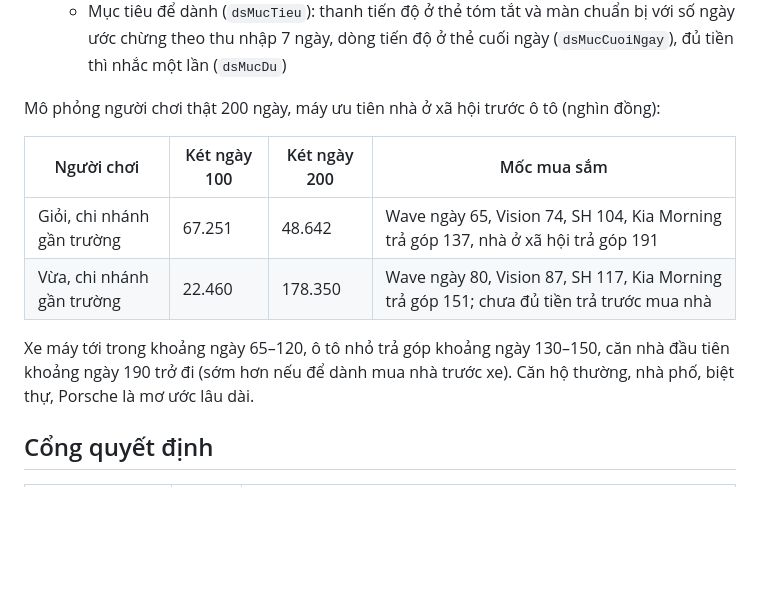
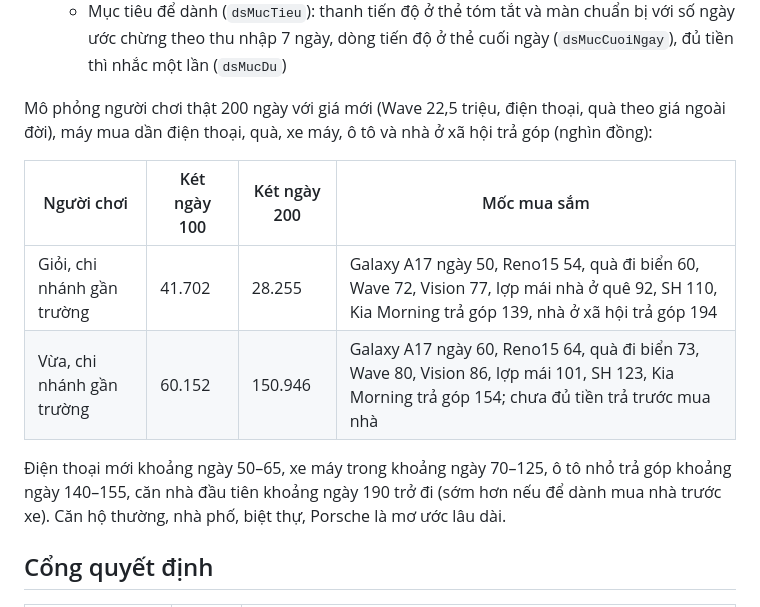
Before and after one commit to hanganh2701/tiemtra-source, a Markdown page: docs/KE-HOACH.md, the part around the change. Drawn GitHub-style; blank space fills up the shorter version.

Commit message:
Kế hoạch: kết quả mô phỏng 200 ngày với giá điện thoại, đồ dùng, quà mới
Co-Authored-By: Claude Opus 5.5 <noreply@anthropic.com>

```diff
--- a/docs/KE-HOACH.md
+++ b/docs/KE-HOACH.md
@@ -270,14 +270,14 @@ Tiền giờ có chỗ tiêu suốt game; mua căn hộ và nhà trong hẻm là
   - Bảng chi tiết trượt từ dưới lên (`xemDs`): chọn Trả thẳng hay Trả góp, bảng tiền (bán lại đồ cũ, tiền vay, góp mỗi ngày), chi phí mỗi ngày đổi bao nhiêu, lý do chưa mua được và số ngày ước chừng; đóng bằng nút Đóng, chạm nền, phím Esc hay vuốt lui trên điện thoại
   - Mục tiêu để dành (`dsMucTieu`): thanh tiến độ ở thẻ tóm tắt và màn chuẩn bị với số ngày ước chừng theo thu nhập 7 ngày, dòng tiến độ ở thẻ cuối ngày (`dsMucCuoiNgay`), đủ tiền thì nhắc một lần (`dsMucDu`)
 
-Mô phỏng người chơi thật 200 ngày, máy ưu tiên nhà ở xã hội trước ô tô (nghìn đồng):
+Mô phỏng người chơi thật 200 ngày với giá mới (Wave 22,5 triệu, điện thoại, quà theo giá ngoài đời), máy mua dần điện thoại, quà, xe máy, ô tô và nhà ở xã hội trả góp (nghìn đồng):
 
 | Người chơi | Két ngày 100 | Két ngày 200 | Mốc mua sắm |
 |---|---|---|---|
-| Giỏi, chi nhánh gần trường | 67.251 | 48.642 | Wave ngày 65, Vision 74, SH 104, Kia Morning trả góp 137, nhà ở xã hội trả góp 191 |
-| Vừa, chi nhánh gần trường | 22.460 | 178.350 | Wave ngày 80, Vision 87, SH 117, Kia Morning trả góp 151; chưa đủ tiền trả trước mua nhà |
+| Giỏi, chi nhánh gần trường | 41.702 | 28.255 | Galaxy A17 ngày 50, Reno15 54, quà đi biển 60, Wave 72, Vision 77, lợp mái nhà ở quê 92, SH 110, Kia Morning trả góp 139, nhà ở xã hội trả góp 194 |
+| Vừa, chi nhánh gần trường | 60.152 | 150.946 | Galaxy A17 ngày 60, Reno15 64, quà đi biển 73, Wave 80, Vision 86, lợp mái 101, SH 123, Kia Morning trả góp 154; chưa đủ tiền trả trước mua nhà |
 
-Xe máy tới trong khoảng ngày 65–120, ô tô nhỏ trả góp khoảng ngày 130–150, căn nhà đầu tiên khoảng ngày 190 trở đi (sớm hơn nếu để dành mua nhà trước xe). Căn hộ thường, nhà phố, biệt thự, Porsche là mơ ước lâu dài.
+Điện thoại mới khoảng ngày 50–65, xe máy trong khoảng ngày 70–125, ô tô nhỏ trả góp khoảng ngày 140–155, căn nhà đầu tiên khoảng ngày 190 trở đi (sớm hơn nếu để dành mua nhà trước xe). Căn hộ thường, nhà phố, biệt thự, Porsche là mơ ước lâu dài.
 
 ## Cổng quyết định
 
```
